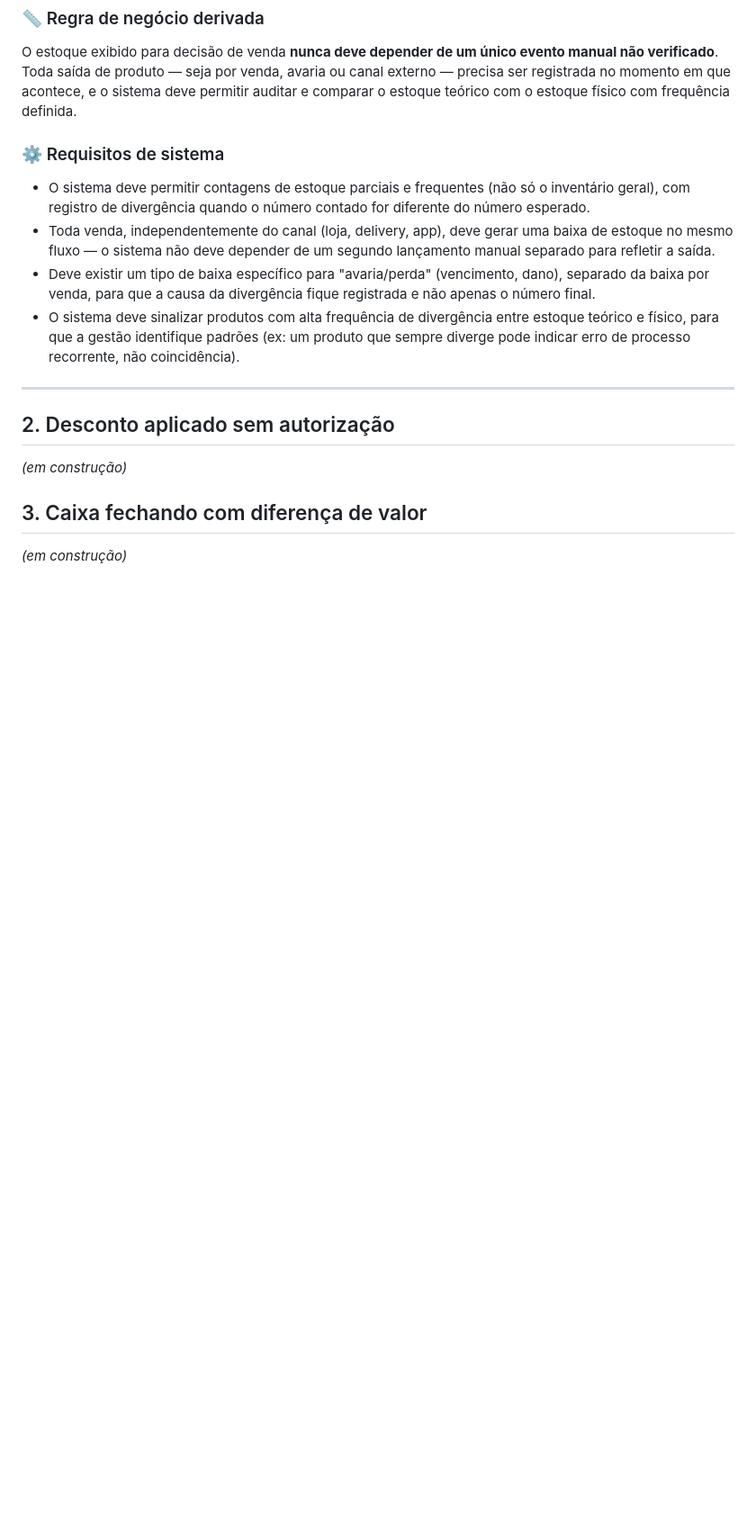
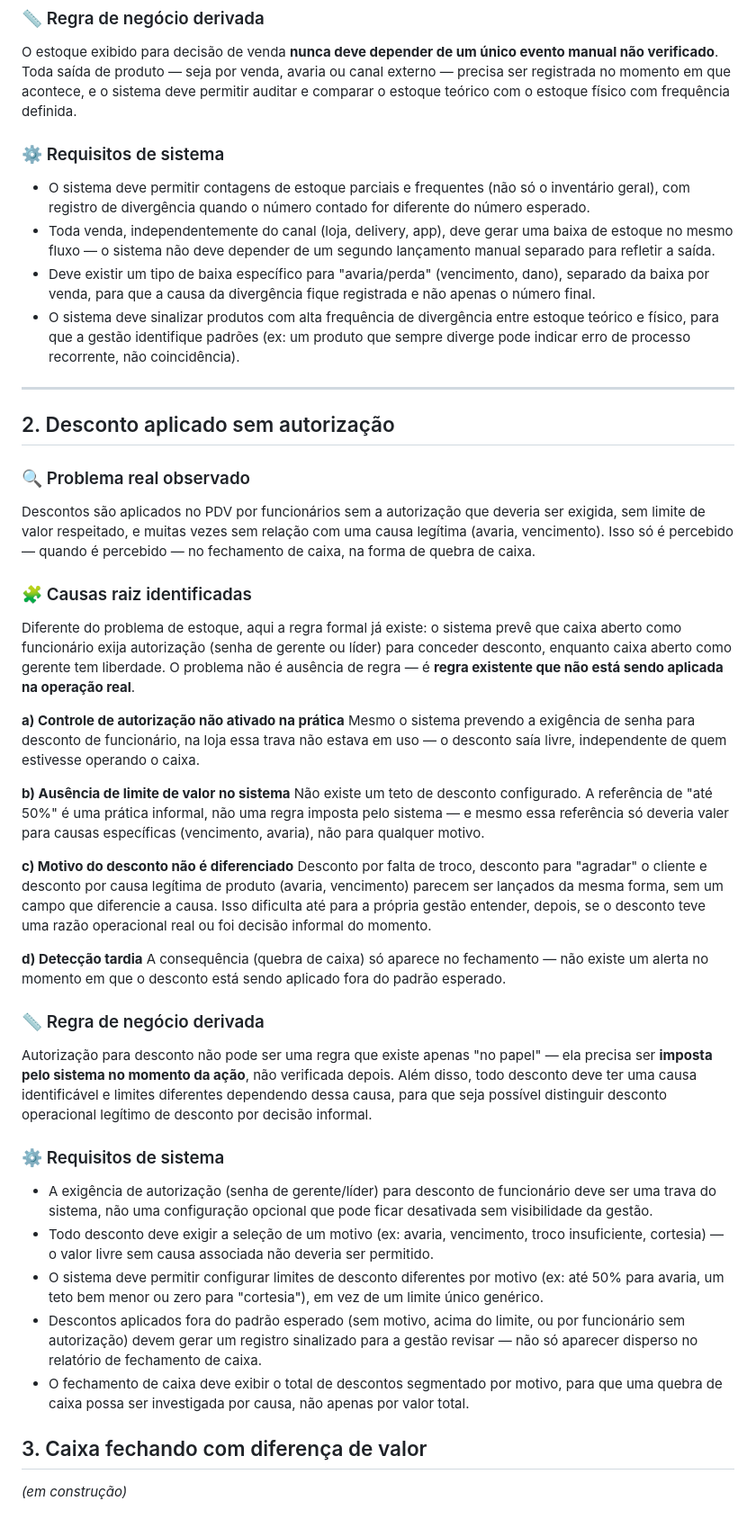
Before and after one commit to Caikera7/PetPredictCore-pesquisa, a Markdown page: pdv/de-problema-para-regra.md, the part around the change. Shown at 90% size. Rendered like a GitHub page; blank space fills up the shorter version.

Commit message:
Documento caso 2: desconto sem autorização

```diff
--- a/pdv/de-problema-para-regra.md
+++ b/pdv/de-problema-para-regra.md
@@ -37,7 +37,35 @@ O estoque exibido para decisão de venda **nunca deve depender de um único even
 ---
 
 ## 2. Desconto aplicado sem autorização
-*(em construção)*
+
+### 🔍 Problema real observado
+Descontos são aplicados no PDV por funcionários sem a autorização que deveria ser exigida, sem limite de valor respeitado, e muitas vezes sem relação com uma causa legítima (avaria, vencimento). Isso só é percebido — quando é percebido — no fechamento de caixa, na forma de quebra de caixa.
+
+### 🧩 Causas raiz identificadas
+
+Diferente do problema de estoque, aqui a regra formal já existe: o sistema prevê que caixa aberto como funcionário exija autorização (senha de gerente ou líder) para conceder desconto, enquanto caixa aberto como gerente tem liberdade. O problema não é ausência de regra — é **regra existente que não está sendo aplicada na operação real**.
+
+**a) Controle de autorização não ativado na prática**
+Mesmo o sistema prevendo a exigência de senha para desconto de funcionário, na loja essa trava não estava em uso — o desconto saía livre, independente de quem estivesse operando o caixa.
+
+**b) Ausência de limite de valor no sistema**
+Não existe um teto de desconto configurado. A referência de "até 50%" é uma prática informal, não uma regra imposta pelo sistema — e mesmo essa referência só deveria valer para causas específicas (vencimento, avaria), não para qualquer motivo.
+
+**c) Motivo do desconto não é diferenciado**
+Desconto por falta de troco, desconto para "agradar" o cliente e desconto por causa legítima de produto (avaria, vencimento) parecem ser lançados da mesma forma, sem um campo que diferencie a causa. Isso dificulta até para a própria gestão entender, depois, se o desconto teve uma razão operacional real ou foi decisão informal do momento.
+
+**d) Detecção tardia**
+A consequência (quebra de caixa) só aparece no fechamento — não existe um alerta no momento em que o desconto está sendo aplicado fora do padrão esperado.
+
+### 📏 Regra de negócio derivada
+Autorização para desconto não pode ser uma regra que existe apenas "no papel" — ela precisa ser **imposta pelo sistema no momento da ação**, não verificada depois. Além disso, todo desconto deve ter uma causa identificável e limites diferentes dependendo dessa causa, para que seja possível distinguir desconto operacional legítimo de desconto por decisão informal.
+
+### ⚙️ Requisitos de sistema
+- A exigência de autorização (senha de gerente/líder) para desconto de funcionário deve ser uma trava do sistema, não uma configuração opcional que pode ficar desativada sem visibilidade da gestão.
+- Todo desconto deve exigir a seleção de um motivo (ex: avaria, vencimento, troco insuficiente, cortesia) — o valor livre sem causa associada não deveria ser permitido.
+- O sistema deve permitir configurar limites de desconto diferentes por motivo (ex: até 50% para avaria, um teto bem menor ou zero para "cortesia"), em vez de um limite único genérico.
+- Descontos aplicados fora do padrão esperado (sem motivo, acima do limite, ou por funcionário sem autorização) devem gerar um registro sinalizado para a gestão revisar — não só aparecer disperso no relatório de fechamento de caixa.
+- O fechamento de caixa deve exibir o total de descontos segmentado por motivo, para que uma quebra de caixa possa ser investigada por causa, não apenas por valor total.
 
 ## 3. Caixa fechando com diferença de valor
 *(em construção)*
```
